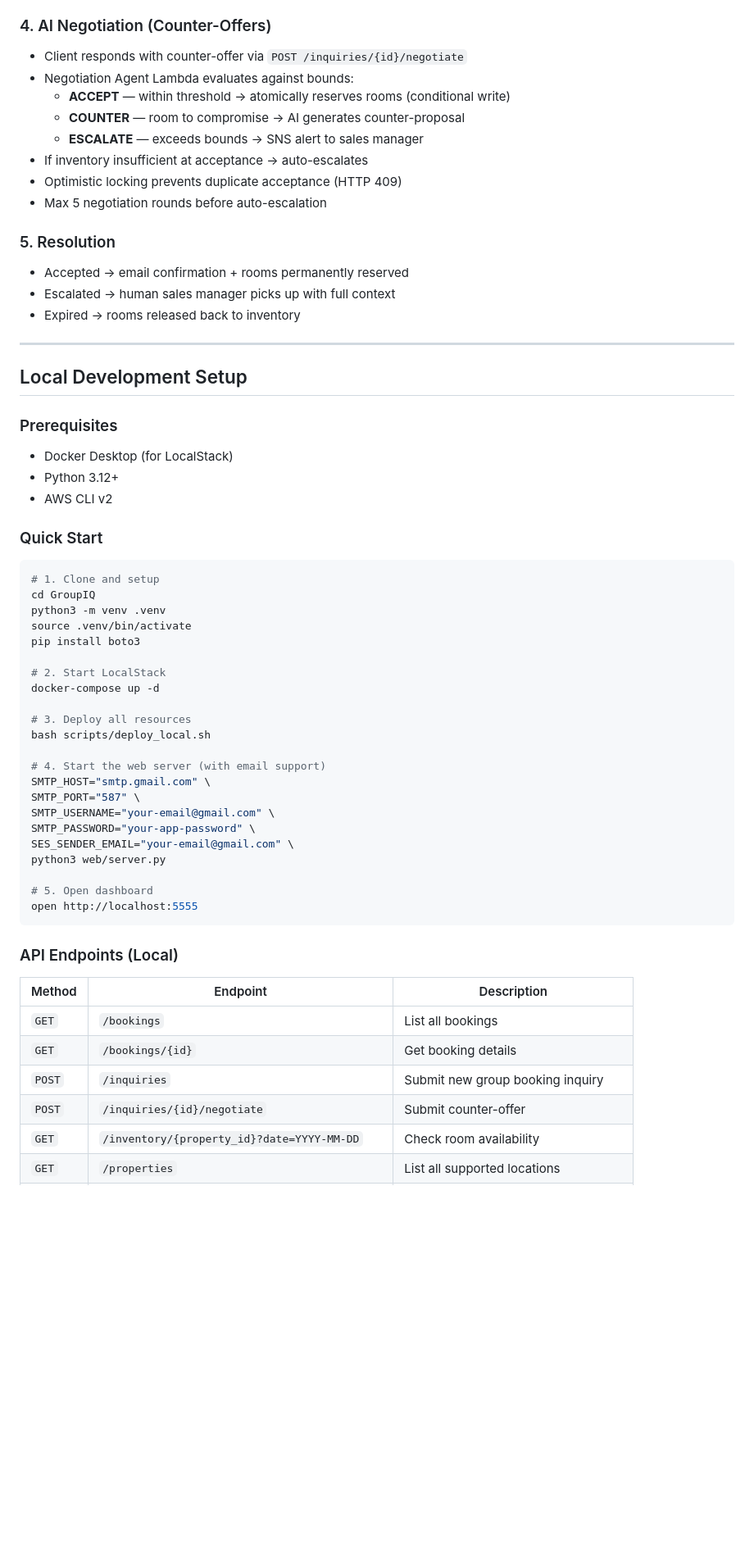
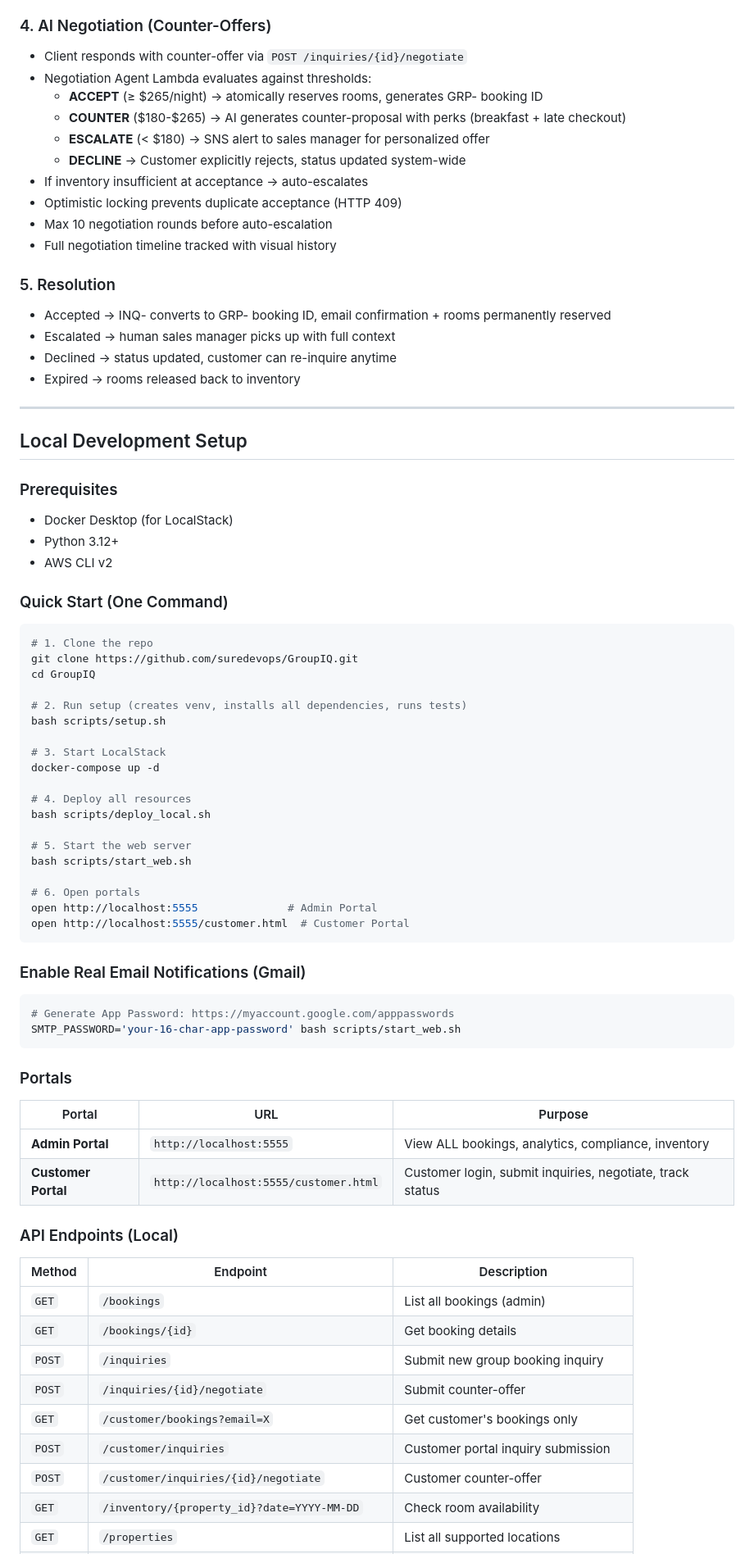
Before and after one commit to suredevops/GroupIQ, a Markdown page: README.md, the part around one of its changes. Shown at 82% size. Rendered like a GitHub page; blank space fills up the shorter version.

````diff
--- a/README.md
+++ b/README.md
@@ -225,17 +246,20 @@ Booking Flow:
 
 ### 4. AI Negotiation (Counter-Offers)
 - Client responds with counter-offer via `POST /inquiries/{id}/negotiate`
-- Negotiation Agent Lambda evaluates against bounds:
-  - **ACCEPT** — within threshold → atomically reserves rooms (conditional write)
-  - **COUNTER** — room to compromise → AI generates counter-proposal
-  - **ESCALATE** — exceeds bounds → SNS alert to sales manager
+- Negotiation Agent Lambda evaluates against thresholds:
+  - **ACCEPT** (≥ $265/night) → atomically reserves rooms, generates GRP- booking ID
+  - **COUNTER** ($180-$265) → AI generates counter-proposal with perks (breakfast + late checkout)
+  - **ESCALATE** (< $180) → SNS alert to sales manager for personalized offer
+  - **DECLINE** → Customer explicitly rejects, status updated system-wide
 - If inventory insufficient at acceptance → auto-escalates
 - Optimistic locking prevents duplicate acceptance (HTTP 409)
-- Max 5 negotiation rounds before auto-escalation
+- Max 10 negotiation rounds before auto-escalation
+- Full negotiation timeline tracked with visual history
 
 ### 5. Resolution
-- Accepted → email confirmation + rooms permanently reserved
+- Accepted → INQ- converts to GRP- booking ID, email confirmation + rooms permanently reserved
 - Escalated → human sales manager picks up with full context
+- Declined → status updated, customer can re-inquire anytime
 - Expired → rooms released back to inventory
 
 ---
@@ -247,41 +271,55 @@ Booking Flow:
 - Python 3.12+
 - AWS CLI v2
 
-### Quick Start
+### Quick Start (One Command)
 
 ```bash
-# 1. Clone and setup
+# 1. Clone the repo
+git clone https://github.com/suredevops/GroupIQ.git
 cd GroupIQ
-python3 -m venv .venv
-source .venv/bin/activate
-pip install boto3
 
-# 2. Start LocalStack
+# 2. Run setup (creates venv, installs all dependencies, runs tests)
+bash scripts/setup.sh
+
+# 3. Start LocalStack
 docker-compose up -d
 
-# 3. Deploy all resources
+# 4. Deploy all resources
 bash scripts/deploy_local.sh
 
-# 4. Start the web server (with email support)
-SMTP_HOST="smtp.gmail.com" \
-SMTP_PORT="587" \
-SMTP_USERNAME="your-email@gmail.com" \
-SMTP_PASSWORD="your-app-password" \
-SES_SENDER_EMAIL="your-email@gmail.com" \
-python3 web/server.py
+# 5. Start the web server
+bash scripts/start_web.sh
 
-# 5. Open dashboard
-open http://localhost:5555
+# 6. Open portals
+open http://localhost:5555              # Admin Portal
+open http://localhost:5555/customer.html  # Customer Portal
 ```
+
+### Enable Real Email Notifications (Gmail)
+
+```bash
+# Generate App Password: https://myaccount.google.com/apppasswords
+SMTP_PASSWORD='your-16-char-app-password' bash scripts/start_web.sh
+```
+
+### Portals
+
+| Portal | URL | Purpose |
+|--------|-----|---------|
+| **Admin Portal** | `http://localhost:5555` | View ALL bookings, analytics, compliance, inventory |
+| **Customer Portal** | `http://localhost:5555/customer.html` | Customer login, submit inquiries, negotiate, track status |
 
 ### API Endpoints (Local)
 
 | Method | Endpoint | Description |
 |--------|----------|-------------|
-| `GET` | `/bookings` | List all bookings |
+| `GET` | `/bookings` | List all bookings (admin) |
 | `GET` | `/bookings/{id}` | Get booking details |
 | `POST` | `/inquiries` | Submit new group booking inquiry |
 | `POST` | `/inquiries/{id}/negotiate` | Submit counter-offer |
+| `GET` | `/customer/bookings?email=X` | Get customer's bookings only |
+| `POST` | `/customer/inquiries` | Customer portal inquiry submission |
+| `POST` | `/customer/inquiries/{id}/negotiate` | Customer counter-offer |
 | `GET` | `/inventory/{property_id}?date=YYYY-MM-DD` | Check room availability |
 | `GET` | `/properties` | List all supported locations |
 | `GET` | `/properties/{code}` | Nearby Marriott properties with maps |
````
Also changed, not shown: other parts of README.md (+65 -31 lines).
